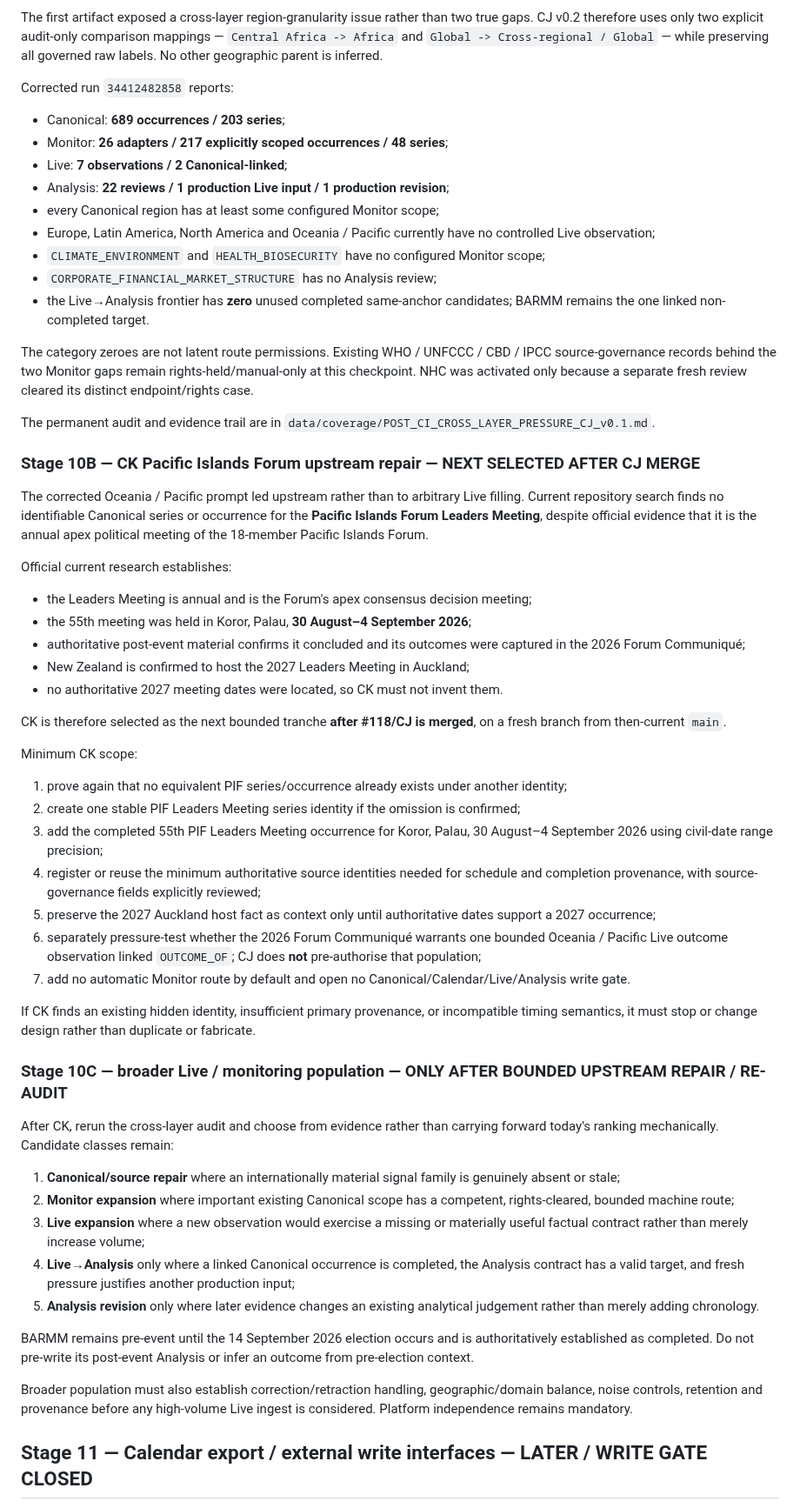
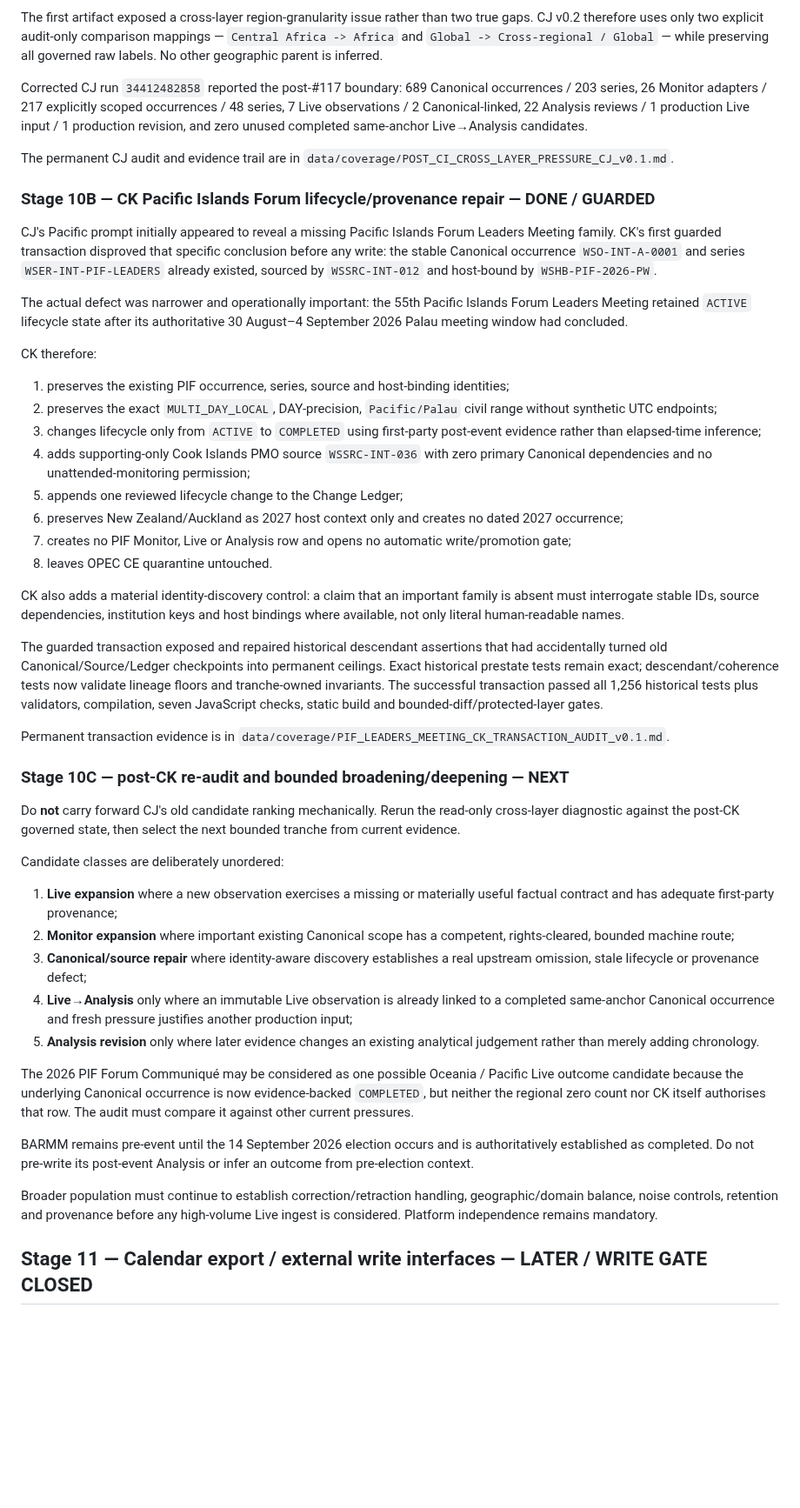
Before and after one commit to MusicOfScience/world-signals, a Markdown page: ROADMAP.md, the part around one of its changes. Shown at 87% size. Rendered like a GitHub page; blank space fills up the shorter version.

Commit message:
CK: advance roadmap past PIF lifecycle repair

```diff
--- a/ROADMAP.md
+++ b/ROADMAP.md
@@ -146,61 +146,50 @@ Its artifacts are disposable read-only evidence under `artifacts/coverage/`; gov
 
 The first artifact exposed a cross-layer region-granularity issue rather than two true gaps. CJ v0.2 therefore uses only two explicit audit-only comparison mappings — `Central Africa -> Africa` and `Global -> Cross-regional / Global` — while preserving all governed raw labels. No other geographic parent is inferred.
 
-Corrected run `34412482858` reports:
+Corrected CJ run `34412482858` reported the post-#117 boundary: 689 Canonical occurrences / 203 series, 26 Monitor adapters / 217 explicitly scoped occurrences / 48 series, 7 Live observations / 2 Canonical-linked, 22 Analysis reviews / 1 production Live input / 1 production revision, and zero unused completed same-anchor Live→Analysis candidates.
 
-- Canonical: **689 occurrences / 203 series**;
-- Monitor: **26 adapters / 217 explicitly scoped occurrences / 48 series**;
-- Live: **7 observations / 2 Canonical-linked**;
-- Analysis: **22 reviews / 1 production Live input / 1 production revision**;
-- every Canonical region has at least some configured Monitor scope;
-- Europe, Latin America, North America and Oceania / Pacific currently have no controlled Live observation;
-- `CLIMATE_ENVIRONMENT` and `HEALTH_BIOSECURITY` have no configured Monitor scope;
-- `CORPORATE_FINANCIAL_MARKET_STRUCTURE` has no Analysis review;
-- the Live→Analysis frontier has **zero** unused completed same-anchor candidates; BARMM remains the one linked non-completed target.
+The permanent CJ audit and evidence trail are in `data/coverage/POST_CI_CROSS_LAYER_PRESSURE_CJ_v0.1.md`.
 
-The category zeroes are not latent route permissions. Existing WHO / UNFCCC / CBD / IPCC source-governance records behind the two Monitor gaps remain rights-held/manual-only at this checkpoint. NHC was activated only because a separate fresh review cleared its distinct endpoint/rights case.
+### Stage 10B — CK Pacific Islands Forum lifecycle/provenance repair — DONE / GUARDED
 
-The permanent audit and evidence trail are in `data/coverage/POST_CI_CROSS_LAYER_PRESSURE_CJ_v0.1.md`.
+CJ's Pacific prompt initially appeared to reveal a missing Pacific Islands Forum Leaders Meeting family. CK's first guarded transaction disproved that specific conclusion before any write: the stable Canonical occurrence `WSO-INT-A-0001` and series `WSER-INT-PIF-LEADERS` already existed, sourced by `WSSRC-INT-012` and host-bound by `WSHB-PIF-2026-PW`.
 
-### Stage 10B — CK Pacific Islands Forum upstream repair — NEXT SELECTED AFTER CJ MERGE
+The actual defect was narrower and operationally important: the 55th Pacific Islands Forum Leaders Meeting retained `ACTIVE` lifecycle state after its authoritative 30 August–4 September 2026 Palau meeting window had concluded.
 
-The corrected Oceania / Pacific prompt led upstream rather than to arbitrary Live filling. Current repository search finds no identifiable Canonical series or occurrence for the **Pacific Islands Forum Leaders Meeting**, despite official evidence that it is the annual apex political meeting of the 18-member Pacific Islands Forum.
+CK therefore:
 
-Official current research establishes:
+1. preserves the existing PIF occurrence, series, source and host-binding identities;
+2. preserves the exact `MULTI_DAY_LOCAL`, DAY-precision, `Pacific/Palau` civil range without synthetic UTC endpoints;
+3. changes lifecycle only from `ACTIVE` to `COMPLETED` using first-party post-event evidence rather than elapsed-time inference;
+4. adds supporting-only Cook Islands PMO source `WSSRC-INT-036` with zero primary Canonical dependencies and no unattended-monitoring permission;
+5. appends one reviewed lifecycle change to the Change Ledger;
+6. preserves New Zealand/Auckland as 2027 host context only and creates no dated 2027 occurrence;
+7. creates no PIF Monitor, Live or Analysis row and opens no automatic write/promotion gate;
+8. leaves OPEC CE quarantine untouched.
 
-- the Leaders Meeting is annual and is the Forum's apex consensus decision meeting;
-- the 55th meeting was held in Koror, Palau, **30 August–4 September 2026**;
-- authoritative post-event material confirms it concluded and its outcomes were captured in the 2026 Forum Communiqué;
-- New Zealand is confirmed to host the 2027 Leaders Meeting in Auckland;
-- no authoritative 2027 meeting dates were located, so CK must not invent them.
+CK also adds a material identity-discovery control: a claim that an important family is absent must interrogate stable IDs, source dependencies, institution keys and host bindings where available, not only literal human-readable names.
 
-CK is therefore selected as the next bounded tranche **after #118/CJ is merged**, on a fresh branch from then-current `main`.
+The guarded transaction exposed and repaired historical descendant assertions that had accidentally turned old Canonical/Source/Ledger checkpoints into permanent ceilings. Exact historical prestate tests remain exact; descendant/coherence tests now validate lineage floors and tranche-owned invariants. The successful transaction passed all 1,256 historical tests plus validators, compilation, seven JavaScript checks, static build and bounded-diff/protected-layer gates.
 
-Minimum CK scope:
+Permanent transaction evidence is in `data/coverage/PIF_LEADERS_MEETING_CK_TRANSACTION_AUDIT_v0.1.md`.
 
-1. prove again that no equivalent PIF series/occurrence already exists under another identity;
-2. create one stable PIF Leaders Meeting series identity if the omission is confirmed;
-3. add the completed 55th PIF Leaders Meeting occurrence for Koror, Palau, 30 August–4 September 2026 using civil-date range precision;
-4. register or reuse the minimum authoritative source identities needed for schedule and completion provenance, with source-governance fields explicitly reviewed;
-5. preserve the 2027 Auckland host fact as context only until authoritative dates support a 2027 occurrence;
-6. separately pressure-test whether the 2026 Forum Communiqué warrants one bounded Oceania / Pacific Live outcome observation linked `OUTCOME_OF`; CJ does **not** pre-authorise that population;
-7. add no automatic Monitor route by default and open no Canonical/Calendar/Live/Analysis write gate.
+### Stage 10C — post-CK re-audit and bounded broadening/deepening — NEXT
 
-If CK finds an existing hidden identity, insufficient primary provenance, or incompatible timing semantics, it must stop or change design rather than duplicate or fabricate.
+Do **not** carry forward CJ's old candidate ranking mechanically. Rerun the read-only cross-layer diagnostic against the post-CK governed state, then select the next bounded tranche from current evidence.
 
-### Stage 10C — broader Live / monitoring population — ONLY AFTER BOUNDED UPSTREAM REPAIR / RE-AUDIT
+Candidate classes are deliberately unordered:
 
-After CK, rerun the cross-layer audit and choose from evidence rather than carrying forward today's ranking mechanically. Candidate classes remain:
+1. **Live expansion** where a new observation exercises a missing or materially useful factual contract and has adequate first-party provenance;
+2. **Monitor expansion** where important existing Canonical scope has a competent, rights-cleared, bounded machine route;
+3. **Canonical/source repair** where identity-aware discovery establishes a real upstream omission, stale lifecycle or provenance defect;
+4. **Live→Analysis** only where an immutable Live observation is already linked to a completed same-anchor Canonical occurrence and fresh pressure justifies another production input;
+5. **Analysis revision** only where later evidence changes an existing analytical judgement rather than merely adding chronology.
 
-1. **Canonical/source repair** where an internationally material signal family is genuinely absent or stale;
-2. **Monitor expansion** where important existing Canonical scope has a competent, rights-cleared, bounded machine route;
-3. **Live expansion** where a new observation would exercise a missing or materially useful factual contract rather than merely increase volume;
-4. **Live→Analysis** only where a linked Canonical occurrence is completed, the Analysis contract has a valid target, and fresh pressure justifies another production input;
-5. **Analysis revision** only where later evidence changes an existing analytical judgement rather than merely adding chronology.
+The 2026 PIF Forum Communiqué may be considered as one possible Oceania / Pacific Live outcome candidate because the underlying Canonical occurrence is now evidence-backed `COMPLETED`, but neither the regional zero count nor CK itself authorises that row. The audit must compare it against other current pressures.
 
 BARMM remains pre-event until the 14 September 2026 election occurs and is authoritatively established as completed. Do not pre-write its post-event Analysis or infer an outcome from pre-election context.
 
-Broader population must also establish correction/retraction handling, geographic/domain balance, noise controls, retention and provenance before any high-volume Live ingest is considered. Platform independence remains mandatory.
+Broader population must continue to establish correction/retraction handling, geographic/domain balance, noise controls, retention and provenance before any high-volume Live ingest is considered. Platform independence remains mandatory.
 
 ## Stage 11 — Calendar export / external write interfaces — LATER / WRITE GATE CLOSED
 
```
Also changed, not shown: other parts of ROADMAP.md (+2 -2 lines).
